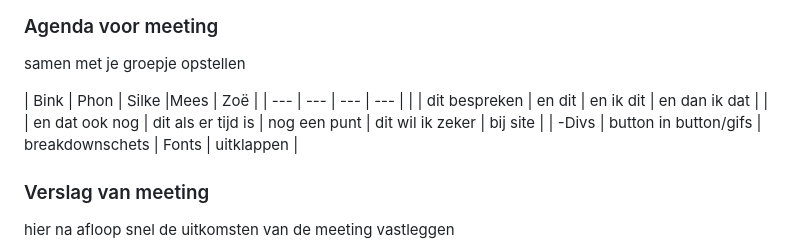
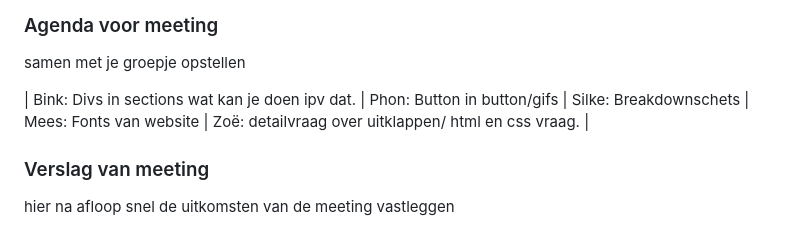
Before and after one commit to binkkeizer/FED-23, a Markdown page: README.md, the part around the change. Drawn GitHub-style; folded sections open.

```diff
--- a/README.md
+++ b/README.md
@@ -118,11 +118,7 @@ Nb. Door *open* toe te voegen aan een *details* element kun je deze standaard op
   ### Agenda voor meeting
   samen met je groepje opstellen
 
-  | Bink           | Phon                     | Silke           |Mees              | Zoë        |
-  | ---            | ---                      | ---             | ---              |            |
-  | dit bespreken  | en dit                   | en ik dit       | en dan ik dat    |            |
-  | en dat ook nog | dit als er tijd is       | nog een punt    | dit wil ik zeker | bij site   |
-  | -Divs    | button in button/gifs   | breakdownschets |  Fonts           | uitklappen |
+  | Bink: Divs in sections wat kan je doen ipv dat. | Phon: Button in button/gifs | Silke: Breakdownschets | Mees: Fonts van website | Zoë: detailvraag over uitklappen/ html en css vraag. |
 
 
   ### Verslag van meeting
```
